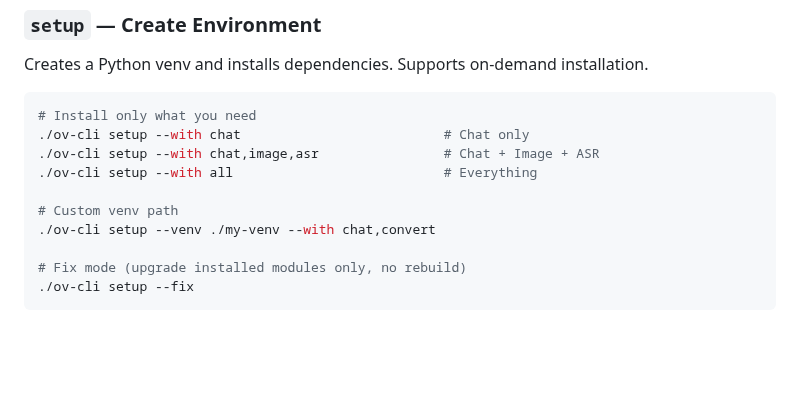
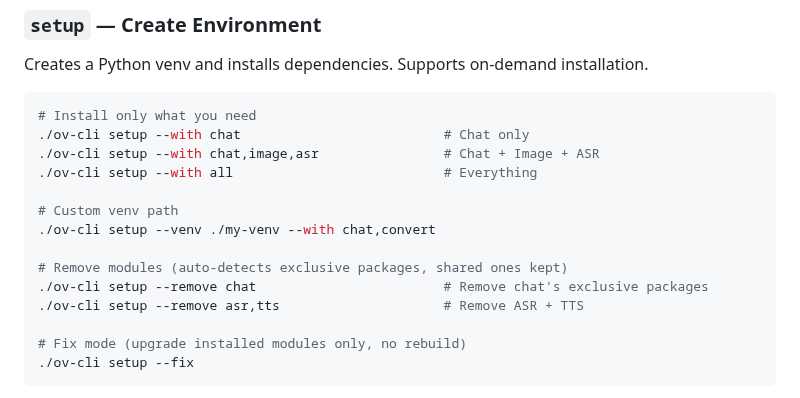
Before and after one commit to PlanteAmigor/ov-cli, a Markdown page: README_EN.md, the part around the change. Rendered like a GitHub page; blank space fills up the shorter version.

Commit message:
docs: README 更新 --remove 用法

```diff
--- a/README_EN.md
+++ b/README_EN.md
@@ -74,6 +74,10 @@ Creates a Python venv and installs dependencies. Supports on-demand installation
 
 # Custom venv path
 ./ov-cli setup --venv ./my-venv --with chat,convert
+
+# Remove modules (auto-detects exclusive packages, shared ones kept)
+./ov-cli setup --remove chat                        # Remove chat's exclusive packages
+./ov-cli setup --remove asr,tts                     # Remove ASR + TTS
 
 # Fix mode (upgrade installed modules only, no rebuild)
 ./ov-cli setup --fix
```
Also changed, not shown: README.md (+4 -0 lines).
